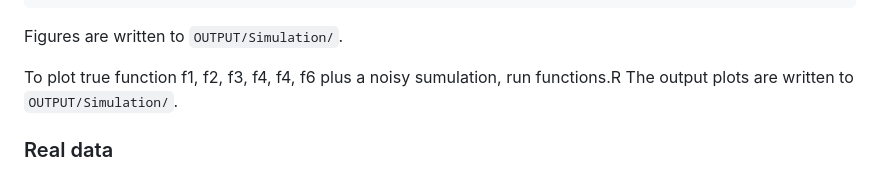
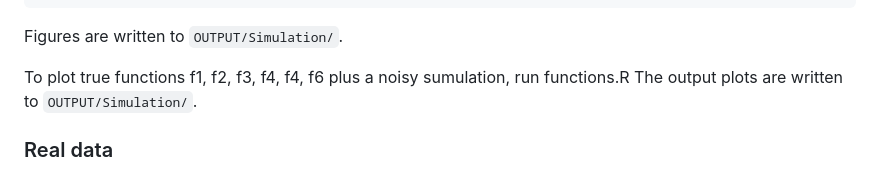
Before and after one commit to italydef/regression-spline-comparison, a Markdown page: README.md, the part around the change. GitHub-like rendering.

```diff
--- a/README.md
+++ b/README.md
@@ -157,7 +157,7 @@ source("make_estimates.R")
 
 Figures are written to `OUTPUT/Simulation/`.
 
-To plot true function f1, f2, f3, f4, f4, f6 plus a noisy sumulation, run functions.R
+To plot true functions f1, f2, f3, f4, f4, f6 plus a noisy sumulation, run functions.R
 The output plots are written to `OUTPUT/Simulation/`.
 
 
```
